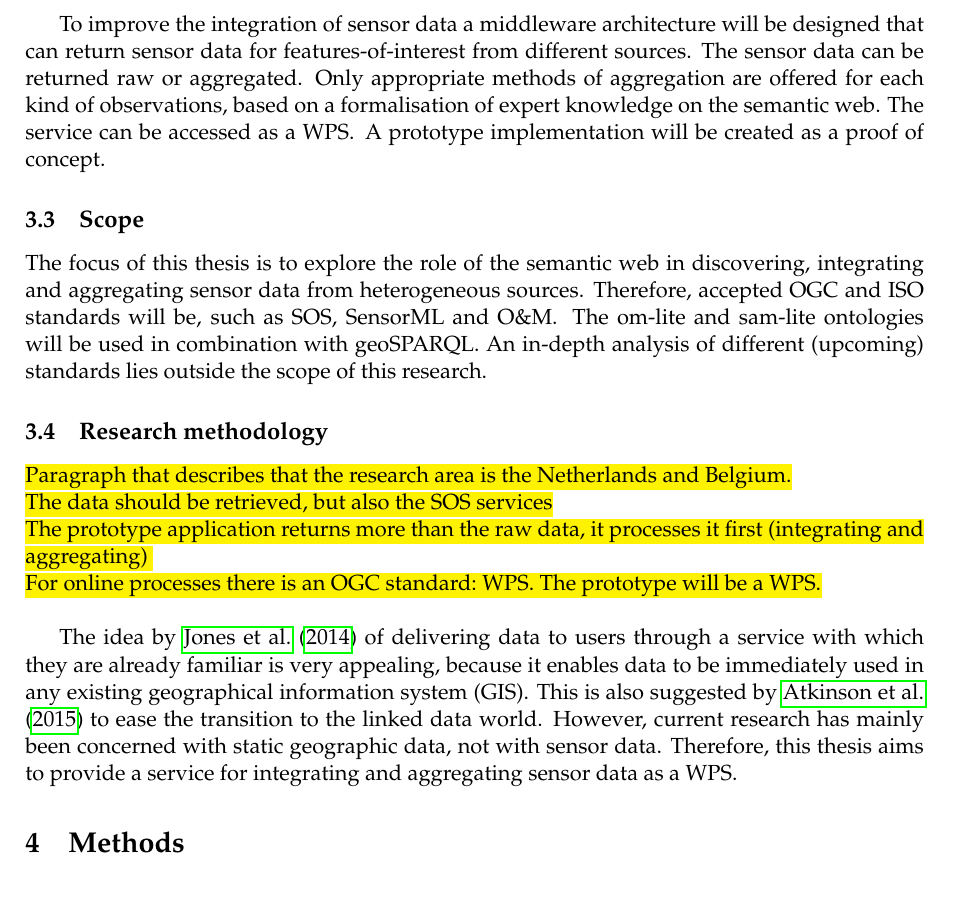
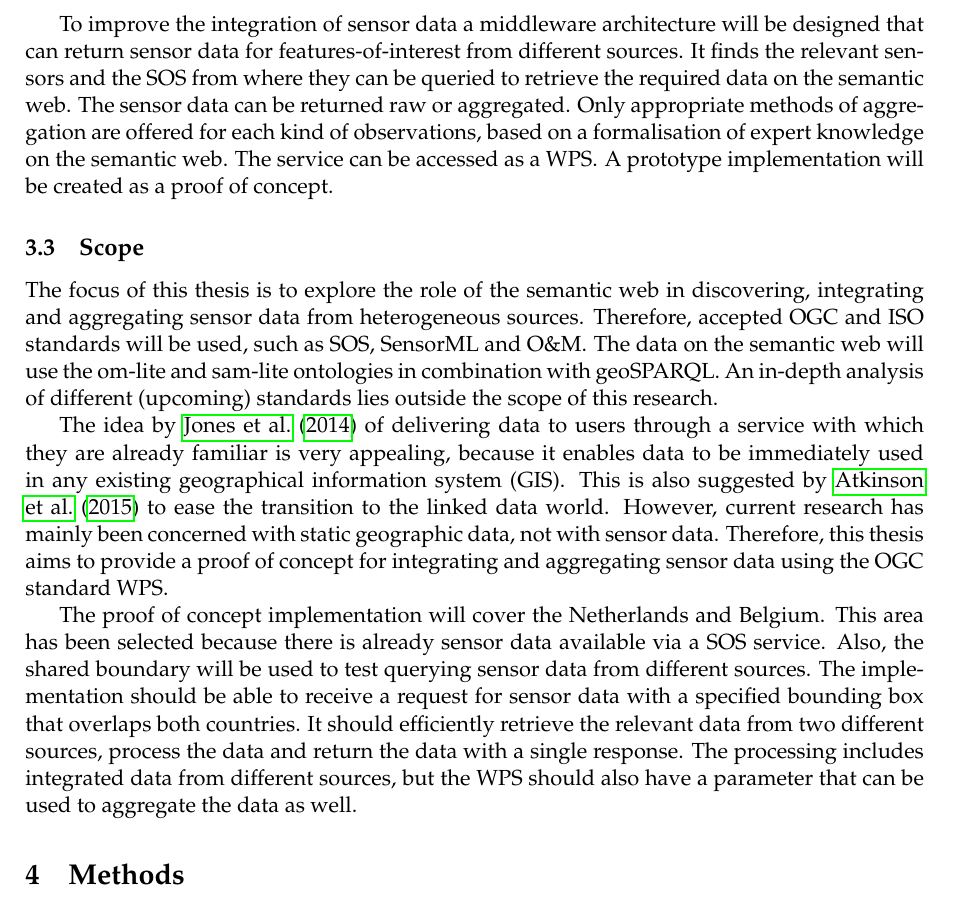
Before and after one commit to ivodeliefde/masterThesis, a LaTeX document (P2.tex, which reads chapters/p2/objectives.tex): part of page 8 of 18, cut so that both start at the same text. Compiled offline with pdfLaTeX.

Commit message:
updated scope paragraph

```diff
--- a/chapters/p2/objectives.tex
+++ b/chapters/p2/objectives.tex
@@ -23,17 +23,11 @@ To answer the main question a number of sub-questions need to be answered:
 
 This thesis explores a method to store metadata of sensors on the semantic web, and to link it to real world features-of-interest and to appropriate methods for aggregation. This should improve the discovery of sensor data through links to other related data on the internet.
 
-To improve the integration of sensor data a middleware architecture will be designed that can return sensor data for features-of-interest from different sources. The sensor data can be returned raw or aggregated. Only appropriate methods of aggregation are offered for each kind of observations, based on a formalisation of expert knowledge on the semantic web. The service can be accessed as a \ac{wps}. A prototype implementation will be created as a proof of concept.
+To improve the integration of sensor data a middleware architecture will be designed that can return sensor data for features-of-interest from different sources. It finds the relevant sensors and the \ac{sos} from where they can be queried to retrieve the required data on the semantic web. The sensor data can be returned raw or aggregated. Only appropriate methods of aggregation are offered for each kind of observations, based on a formalisation of expert knowledge on the semantic web. The service can be accessed as a \ac{wps}. A prototype implementation will be created as a proof of concept.
 
 \subsection{Scope}
-The focus of this thesis is to explore the role of the semantic web in discovering, integrating and aggregating sensor data from heterogeneous sources. Therefore, accepted \ac{ogc} and \ac{iso} standards will be, such as \ac{sos}, \ac{sensorml} and \ac{om}. The om-lite and sam-lite ontologies will be used in combination with geoSPARQL. An in-depth analysis of different (upcoming) standards lies outside the scope of this research.
+The focus of this thesis is to explore the role of the semantic web in discovering, integrating and aggregating sensor data from heterogeneous sources. Therefore, accepted \ac{ogc} and \ac{iso} standards will be used, such as \ac{sos}, \ac{sensorml} and \ac{om}. The data on the semantic web will use the om-lite and sam-lite ontologies in combination with geoSPARQL. An in-depth analysis of different (upcoming) standards lies outside the scope of this research.
 
+The idea by \cite{SW:Jones} of delivering data to users through a service with which they are already familiar is very appealing, because it enables data to be immediately used in any existing \ac{gis}. This is also suggested by \cite{SSW:Atkinson} to ease the transition to the linked data world. However, current research has mainly been concerned with static geographic data, not with sensor data. Therefore, this thesis aims to provide a proof of concept for integrating and aggregating sensor data using the \ac{ogc} standard \ac{wps}.
 
-\subsection{Research methodology}
-
-\hl{Paragraph that describes that the research area is the Netherlands and Belgium.}\\
-\hl{The data should be retrieved, but also the SOS services}\\
-\hl{The prototype application returns more than the raw data, it processes it first (integrating and aggregating) }\\
-\hl{For online processes there is an OGC standard: WPS. The prototype will be a WPS.}\\
-
-The idea by \cite{SW:Jones} of delivering data to users through a service with which they are already familiar is very appealing, because it enables data to be immediately used in any existing \ac{gis}. This is also suggested by \cite{SSW:Atkinson} to ease the transition to the linked data world. However, current research has mainly been concerned with static geographic data, not with sensor data. Therefore, this thesis aims to provide a service for integrating and aggregating sensor data as a \ac{wps}.
+The proof of concept implementation will cover the Netherlands and Belgium. This area has been selected because there is already sensor data available via a \ac{sos} service. Also, the shared boundary will be used to test querying sensor data from different sources. The implementation should be able to receive a request for sensor data with a specified bounding box that overlaps both countries. It should efficiently retrieve the relevant data from two different sources, process the data and return the data with a single response. The processing includes integrated data from different sources, but the \ac{wps} should also have a parameter that can be used to aggregate the data as well.
```
